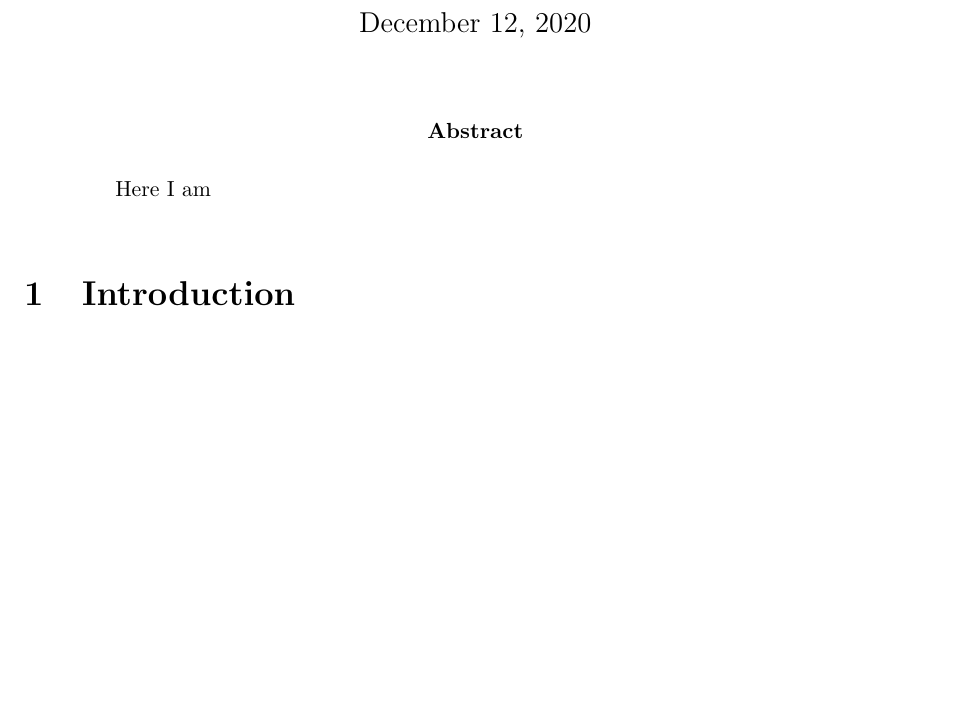
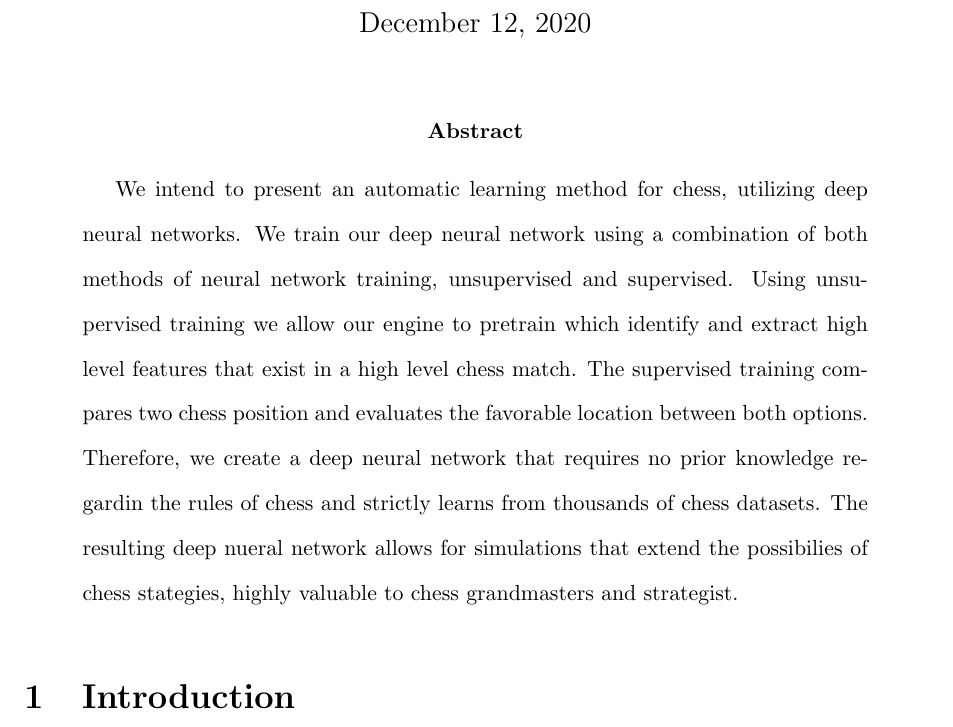
Before and after one commit to BetterBelle/ChessAnalysisML, a LaTeX paper (FinalReport/final_report_DC_SP.tex): part of page 1 of 3, cut so that both start at the same text, the shorter picture padded with empty space. Compiled offline with pdfLaTeX.

Commit message:
Adding abstract

```diff
--- a/FinalReport/final_report_DC_SP.tex
+++ b/FinalReport/final_report_DC_SP.tex
@@ -19,7 +19,8 @@
     \end{singlespace}
 
     \begin{abstract}
-        Here I am
+        We intend to present an automatic learning method for chess, utilizing deep neural networks. We train our deep neural network using a combination of both methods of neural network training, unsupervised and supervised. Using unsupervised training we allow our engine to pretrain which identify and extract high level features that exist in a high level chess match. The supervised training compares two chess position and evaluates the favorable location between both options. Therefore, we create a deep neural network that requires no prior knowledge regardin the rules of chess and strictly learns from thousands of chess datasets.
+        The resulting deep nueral network allows for simulations that extend the possibilies of chess stategies, highly valuable to chess grandmasters and strategist.
     \end{abstract}
 
     \section{Introduction}
```
Also changed, not shown: FinalReport/final_report_DC_SP.pdf.
